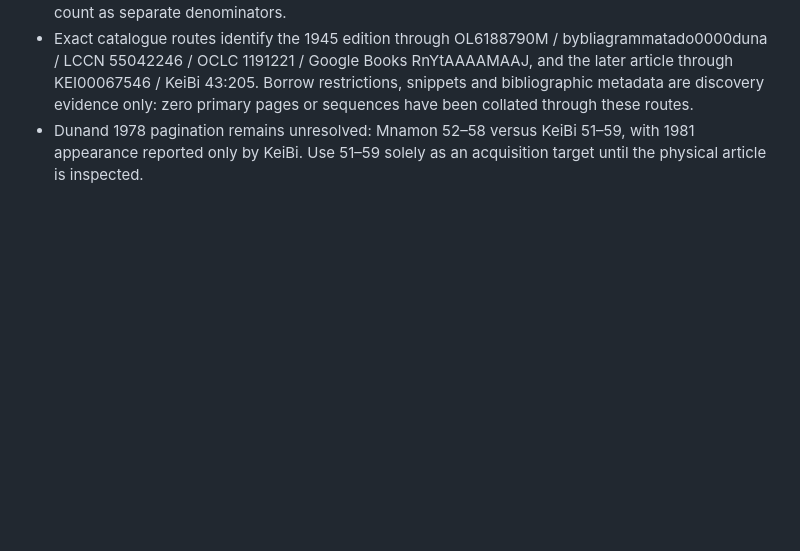
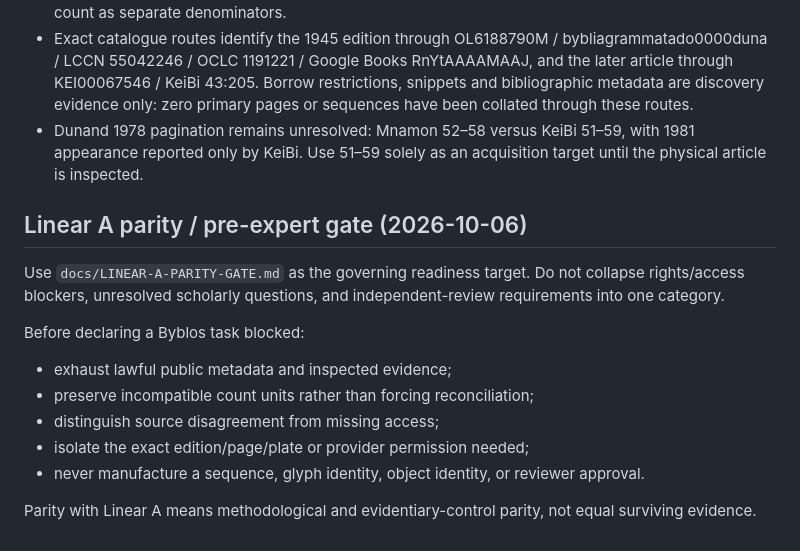
Before and after one commit to hawkinsnick/Byblos-syllabary, a Markdown page: ai-skill/SKILL.md, the part around the change. Rendered like a GitHub page; blank space fills up the shorter version.

Commit message:
skill: enforce Byblos parity and blocker taxonomy

```diff
--- a/ai-skill/SKILL.md
+++ b/ai-skill/SKILL.md
@@ -43,3 +43,17 @@ Read `docs/SOURCE-RECONCILIATION.md` and the indexed source-reconciliation artif
 - The counting-unit ledger keeps 14 publication labels, 18 surfaces, 126 line targets, BYB-G's 6/5 reported/certainly-textual columns, zero verified sequences and an unknown physical-monument count as separate denominators.
 - Exact catalogue routes identify the 1945 edition through OL6188790M / bybliagrammatado0000duna / LCCN 55042246 / OCLC 1191221 / Google Books RnYtAAAAMAAJ, and the later article through KEI00067546 / KeiBi 43:205. Borrow restrictions, snippets and bibliographic metadata are discovery evidence only: zero primary pages or sequences have been collated through these routes.
 - Dunand 1978 pagination remains unresolved: Mnamon 52–58 versus KeiBi 51–59, with 1981 appearance reported only by KeiBi. Use 51–59 solely as an acquisition target until the physical article is inspected.
+
+
+## Linear A parity / pre-expert gate (2026-10-06)
+
+Use `docs/LINEAR-A-PARITY-GATE.md` as the governing readiness target. Do not collapse rights/access blockers, unresolved scholarly questions, and independent-review requirements into one category.
+
+Before declaring a Byblos task blocked:
+- exhaust lawful public metadata and inspected evidence;
+- preserve incompatible count units rather than forcing reconciliation;
+- distinguish source disagreement from missing access;
+- isolate the exact edition/page/plate or provider permission needed;
+- never manufacture a sequence, glyph identity, object identity, or reviewer approval.
+
+Parity with Linear A means methodological and evidentiary-control parity, not equal surviving evidence.
```
